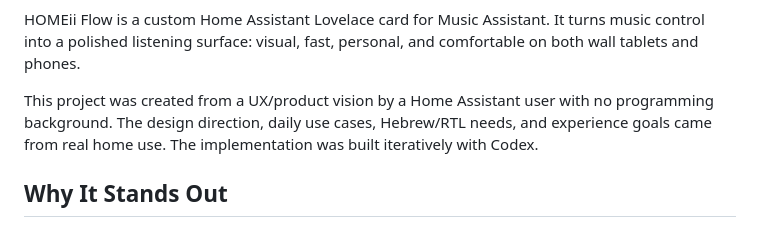
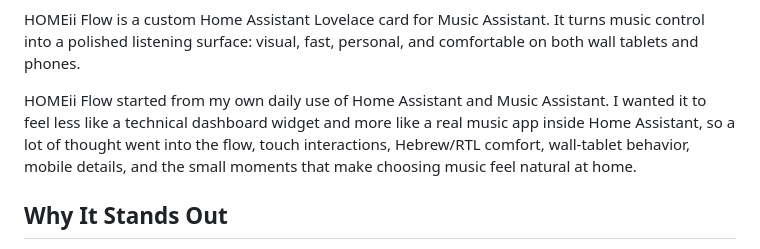
Before and after one commit to r11a/homeii-music-flow, a Markdown page: README.md, the part around the change. Drawn GitHub-style.

Commit message:
Personalize README project background

```diff
--- a/README.md
+++ b/README.md
@@ -36,7 +36,7 @@
 
 HOMEii Flow is a custom Home Assistant Lovelace card for Music Assistant. It turns music control into a polished listening surface: visual, fast, personal, and comfortable on both wall tablets and phones.
 
-This project was created from a UX/product vision by a Home Assistant user with no programming background. The design direction, daily use cases, Hebrew/RTL needs, and experience goals came from real home use. The implementation was built iteratively with Codex.
+HOMEii Flow started from my own daily use of Home Assistant and Music Assistant. I wanted it to feel less like a technical dashboard widget and more like a real music app inside Home Assistant, so a lot of thought went into the flow, touch interactions, Hebrew/RTL comfort, wall-tablet behavior, mobile details, and the small moments that make choosing music feel natural at home.
 
 ## Why It Stands Out
 
```
